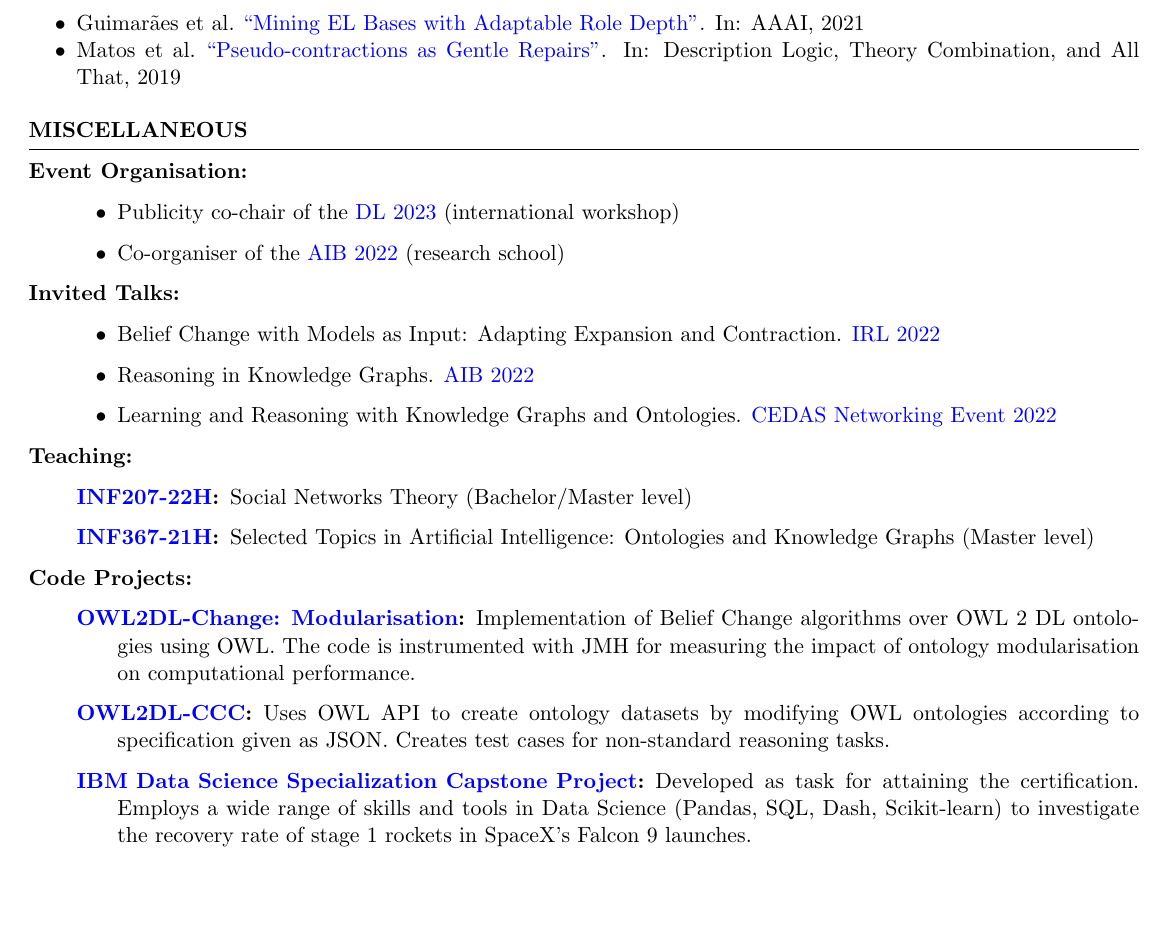
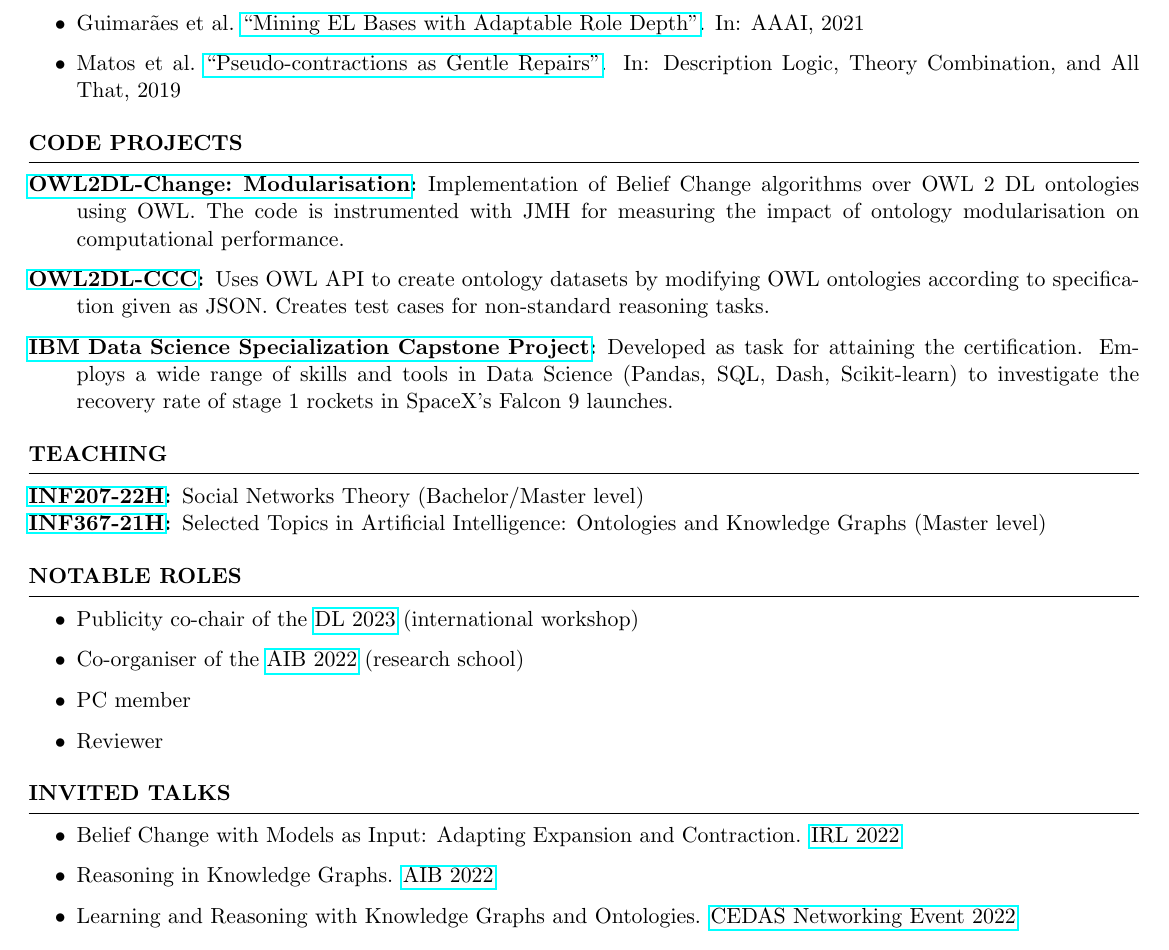
Before and after one commit to rfguimaraes/cv, a LaTeX CV (resume.tex, which reads sec_code.tex, sec_misc.tex, sec_roles.tex): part of page 2 of 2, cut so that both start at the same text, the shorter picture padded with empty space. Compiled offline with pdfLaTeX.

Commit message:
Split misc section and improve consistency

```diff
--- a/resume.tex
+++ b/resume.tex
@@ -16,6 +16,10 @@
 ]{biblatex}
 \addbibresource{cv.bib}
 
+\hypersetup{
+    colorlinks=false
+}
+
 \name{Ricardo Ferreira Guimarães}
 \address{+47 48 48 03 81 \\ Bergen, Norway}
 \address{\href{mailto:rfguimaraes0@gmail.com}{rfguimaraes0@gmail.com} \\ \href{https://rfguimaraes.github.io}{rfguimaraes.github.io}}
@@ -27,5 +31,8 @@
     \input{sec_education.tex}
     \input{sec_skills.tex}
     \input{sec_publications.tex}
-    \input{sec_misc.tex}
+    \input{sec_code.tex}
+    \input{sec_teaching.tex}
+    \input{sec_roles.tex}
+    \input{sec_talks.tex}
 \end{document}
--- /dev/null
+++ b/sec_code.tex
@@ -0,0 +1,7 @@
+\begin{rSection}{Code Projects}
+    \begin{description}
+        \item[\href{https://gitlab.com/rfguimaraes/owl-change}{OWL2DL-Change: Modularisation}:] Implementation of Belief Change algorithms over OWL 2 DL ontologies using OWL. The code is instrumented with JMH for measuring the impact of ontology modularisation on computational performance.
+        \item[\href{https://gitlab.com/rfguimaraes/owl2dl-ccc}{OWL2DL-CCC}:] Uses OWL API to create ontology datasets by modifying OWL ontologies according to specification given as JSON. Creates test cases for non-standard reasoning tasks.
+        \item[\href{https://github.com/rfguimaraes/DataScienceCapstone}{IBM Data Science Specialization Capstone Project}:] Developed as task for attaining the certification. Employs a wide range of skills and tools in Data Science (Pandas, SQL, Dash, Scikit-learn) to investigate the recovery rate of stage 1 rockets in SpaceX's Falcon 9 launches.
+    \end{description}
+\end{rSection}
--- a/sec_misc.tex
+++ /dev/null
@@ -1,38 +0,0 @@
-% SPDX-FileCopyrightText: 2023 Ricardo Guimarães <rfguimaraes0@gmail.com>
-%
-% SPDX-License-Identifier: Apache-2.0
-
-\begin{rSection}{Miscellaneous}
-    \begin{description}
-        \item[Event Organisation:] {
-            \begin{itemize}
-                \item[]
-                \item Publicity co-chair of the \href{https://dl2023.w.uib.no/}{DL 2023} (international workshop)
-                \item Co-organiser of the \href{https://researchschool.w.uib.no/}{AIB 2022} (research school)
-            \end{itemize}
-        }
-        \item[Invited Talks:]{
-            \begin{itemize}
-                \item[]
-                \item Belief Change with Models as Input: Adapting Expansion and Contraction. \href{https://web.archive.org/web/20221205091252/https://irl.w.uib.no/}{IRL 2022}
-                \item Reasoning in Knowledge Graphs. \href{https://researchschool.w.uib.no/}{AIB 2022}
-                \item Learning and Reasoning with Knowledge Graphs and Ontologies. \href{https://web.archive.org/web/20221022003238/http://www.uib.no/en/cedas/154942/cedas-networking-event-2022#}{CEDAS Networking Event 2022}
-            \end{itemize}
-        }
-        \item[Teaching:]{
-            \begin{description}
-                \item[]
-                \item [\href{https://web.archive.org/web/20220707214216/https://www.uib.no/en/course/INF207}{INF207-22H}:] Social Networks Theory (Bachelor/Master level)
-                \item [\href{https://web.archive.org/web/20210918132515/https://www.uib.no/en/course/INF367}{INF367-21H}:] Selected Topics in Artificial Intelligence: Ontologies and Knowledge Graphs (Master level)
-            \end{description}
-        }
-        \item[Code Projects:]{
-            \begin{description}
-                \item[]
-                \item[\href{https://gitlab.com/rfguimaraes/owl-change}{OWL2DL-Change: Modularisation}:] Implementation of Belief Change algorithms over OWL 2 DL ontologies using OWL. The code is instrumented with JMH for measuring the impact of ontology modularisation on computational performance.
-                \item[\href{https://gitlab.com/rfguimaraes/owl2dl-ccc}{OWL2DL-CCC}:] Uses OWL API to create ontology datasets by modifying OWL ontologies according to specification given as JSON. Creates test cases for non-standard reasoning tasks.
-                \item[\href{https://github.com/rfguimaraes/DataScienceCapstone}{IBM Data Science Specialization Capstone Project}:] Developed as task for attaining the certification. Employs a wide range of skills and tools in Data Science (Pandas, SQL, Dash, Scikit-learn) to investigate the recovery rate of stage 1 rockets in SpaceX's Falcon 9 launches.
-            \end{description}
-        }
-    \end{description}
-\end{rSection}
--- /dev/null
+++ b/sec_roles.tex
@@ -0,0 +1,8 @@
+\begin{rSection}{Notable Roles}
+    \begin{itemize}
+        \item Publicity co-chair of the \href{https://dl2023.w.uib.no/}{DL 2023} (international workshop)
+        \item Co-organiser of the \href{https://researchschool.w.uib.no/}{AIB 2022} (research school)
+        \item PC member
+        \item Reviewer
+    \end{itemize}
+\end{rSection}
--- /dev/null
+++ b/sec_talks.tex
@@ -0,0 +1,7 @@
+\begin{rSection}{Invited Talks}
+    \begin{itemize}
+        \item Belief Change with Models as Input: Adapting Expansion and Contraction. \href{https://web.archive.org/web/20221205091252/https://irl.w.uib.no/}{IRL 2022}
+        \item Reasoning in Knowledge Graphs. \href{https://researchschool.w.uib.no/}{AIB 2022}
+        \item Learning and Reasoning with Knowledge Graphs and Ontologies. \href{https://web.archive.org/web/20221022003238/http://www.uib.no/en/cedas/154942/cedas-networking-event-2022#}{CEDAS Networking Event 2022}
+    \end{itemize}
+\end{rSection}
--- /dev/null
+++ b/sec_teaching.tex
@@ -0,0 +1,6 @@
+\begin{rSection}{Teaching}
+    \begin{description}[nosep]
+        \item [\href{https://web.archive.org/web/20220707214216/https://www.uib.no/en/course/INF207}{INF207-22H}:] Social Networks Theory (Bachelor/Master level)
+        \item [\href{https://web.archive.org/web/20210918132515/https://www.uib.no/en/course/INF367}{INF367-21H}:] Selected Topics in Artificial Intelligence: Ontologies and Knowledge Graphs (Master level)
+    \end{description}
+\end{rSection}
```
Also changed, not shown: sec_experience.tex (+4 -4 lines), sec_publications.tex (+1 -1 lines), sec_skills.tex (+1 -1 lines).
